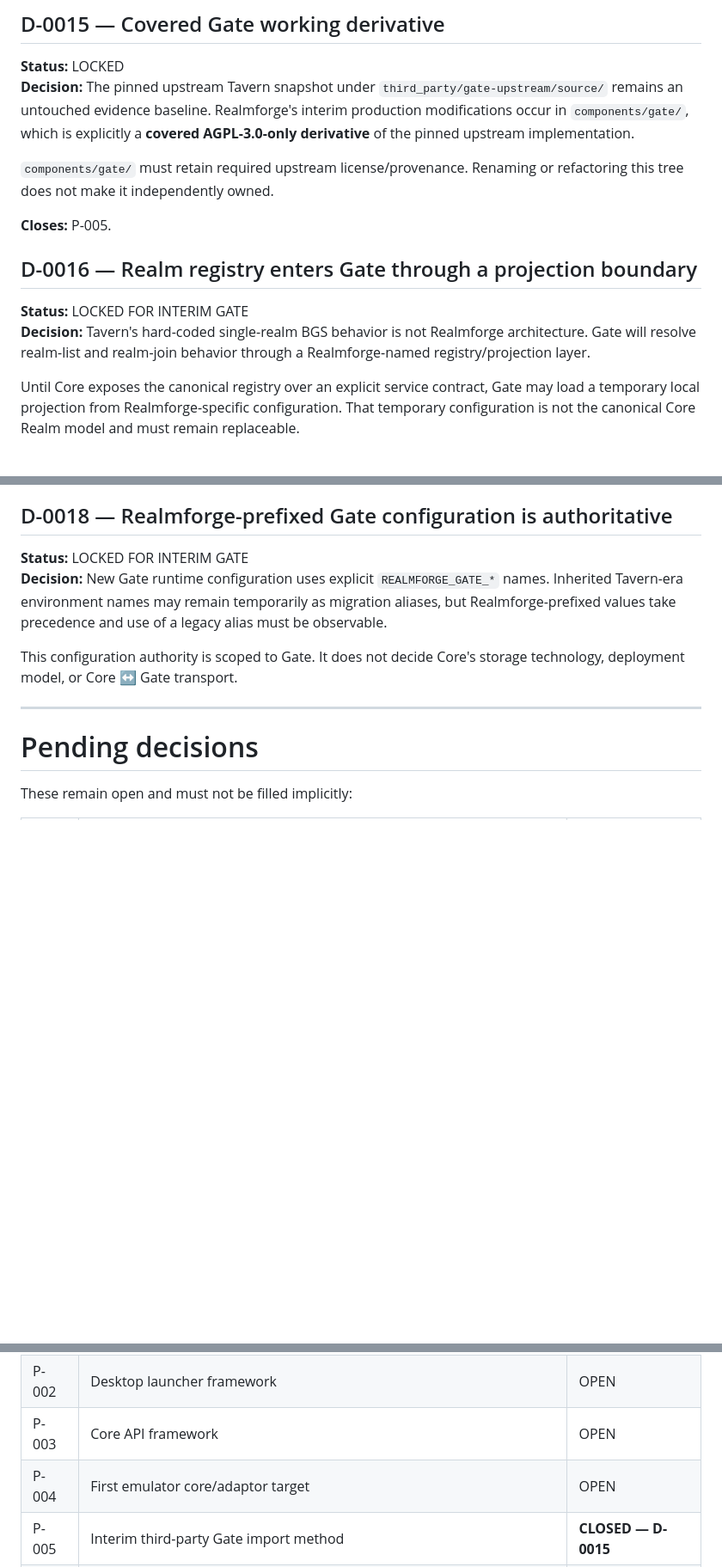
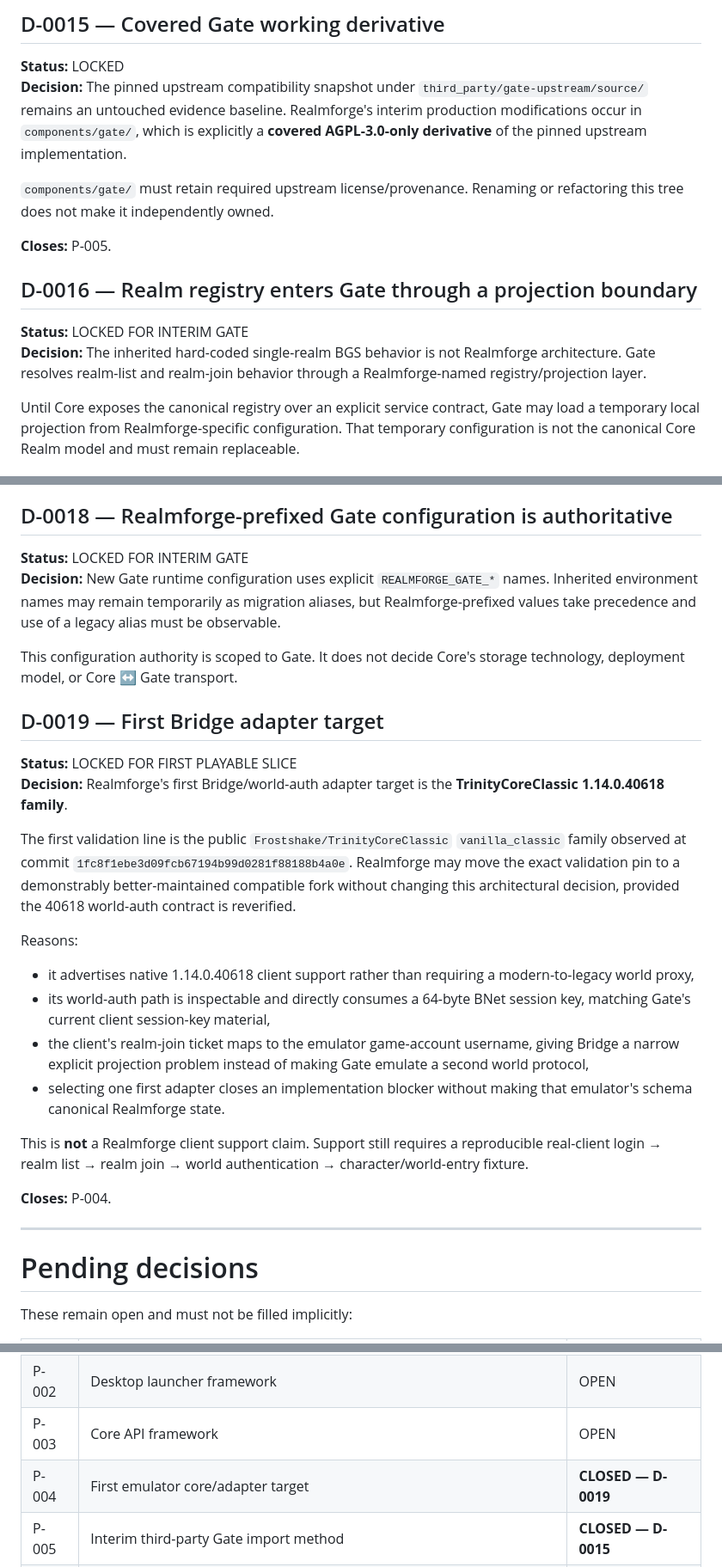
Before and after one commit to raiinman/realmforge, a Markdown page: docs/DECISIONS.md, 3 parts joined by grey strips. Shown at 86% size. Drawn GitHub-style; blank space fills up the shorter version.

Commit message:
lock first 40618 Bridge adapter target and scrub inherited product name from decision authority

```diff
--- a/docs/DECISIONS.md
+++ b/docs/DECISIONS.md
@@ -83,7 +83,7 @@ A bounded interim Gate rebuild is allowed before D0 closes when it stays behind
 ## D-0015 — Covered Gate working derivative
 
 **Status:** LOCKED
-**Decision:** The pinned upstream Tavern snapshot under `third_party/gate-upstream/source/` remains an untouched evidence baseline. Realmforge's interim production modifications occur in `components/gate/`, which is explicitly a **covered AGPL-3.0-only derivative** of the pinned upstream implementation.
+**Decision:** The pinned upstream compatibility snapshot under `third_party/gate-upstream/source/` remains an untouched evidence baseline. Realmforge's interim production modifications occur in `components/gate/`, which is explicitly a **covered AGPL-3.0-only derivative** of the pinned upstream implementation.
 
 `components/gate/` must retain required upstream license/provenance. Renaming or refactoring this tree does not make it independently owned.
 
@@ -92,7 +92,7 @@ A bounded interim Gate rebuild is allowed before D0 closes when it stays behind
 ## D-0016 — Realm registry enters Gate through a projection boundary
 
 **Status:** LOCKED FOR INTERIM GATE
-**Decision:** Tavern's hard-coded single-realm BGS behavior is not Realmforge architecture. Gate will resolve realm-list and realm-join behavior through a Realmforge-named registry/projection layer.
+**Decision:** The inherited hard-coded single-realm BGS behavior is not Realmforge architecture. Gate resolves realm-list and realm-join behavior through a Realmforge-named registry/projection layer.
 
 Until Core exposes the canonical registry over an explicit service contract, Gate may load a temporary local projection from Realmforge-specific configuration. That temporary configuration is not the canonical Core Realm model and must remain replaceable.
 
@@ -106,9 +106,27 @@ Exact build profiles are required by default. An unsafe compatibility override m
 ## D-0018 — Realmforge-prefixed Gate configuration is authoritative
 
 **Status:** LOCKED FOR INTERIM GATE
-**Decision:** New Gate runtime configuration uses explicit `REALMFORGE_GATE_*` names. Inherited Tavern-era environment names may remain temporarily as migration aliases, but Realmforge-prefixed values take precedence and use of a legacy alias must be observable.
+**Decision:** New Gate runtime configuration uses explicit `REALMFORGE_GATE_*` names. Inherited environment names may remain temporarily as migration aliases, but Realmforge-prefixed values take precedence and use of a legacy alias must be observable.
 
 This configuration authority is scoped to Gate. It does not decide Core's storage technology, deployment model, or Core ↔ Gate transport.
+
+## D-0019 — First Bridge adapter target
+
+**Status:** LOCKED FOR FIRST PLAYABLE SLICE
+**Decision:** Realmforge's first Bridge/world-auth adapter target is the **TrinityCoreClassic 1.14.0.40618 family**.
+
+The first validation line is the public `Frostshake/TrinityCoreClassic` `vanilla_classic` family observed at commit `1fc8f1ebe3d09fcb67194b99d0281f88188b4a0e`. Realmforge may move the exact validation pin to a demonstrably better-maintained compatible fork without changing this architectural decision, provided the 40618 world-auth contract is reverified.
+
+Reasons:
+
+- it advertises native 1.14.0.40618 client support rather than requiring a modern-to-legacy world proxy,
+- its world-auth path is inspectable and directly consumes a 64-byte BNet session key, matching Gate's current client session-key material,
+- the client's realm-join ticket maps to the emulator game-account username, giving Bridge a narrow explicit projection problem instead of making Gate emulate a second world protocol,
+- selecting one first adapter closes an implementation blocker without making that emulator's schema canonical Realmforge state.
+
+This is **not** a Realmforge client support claim. Support still requires a reproducible real-client login → realm list → realm join → world authentication → character/world-entry fixture.
+
+**Closes:** P-004.
 
 ---
 
@@ -121,7 +139,7 @@ These remain open and must not be filled implicitly:
 | P-001 | First production implementation language(s) outside the inherited Gate derivative | OPEN |
 | P-002 | Desktop launcher framework | OPEN |
 | P-003 | Core API framework | OPEN |
-| P-004 | First emulator core/adaptor target | OPEN |
+| P-004 | First emulator core/adapter target | **CLOSED — D-0019** |
 | P-005 | Interim third-party Gate import method | **CLOSED — D-0015** |
 | P-006 | Whether desktop-app compatibility is launch-critical | OPEN |
 | P-007 | Homelab-only versus public-hosting security profile at M1 | OPEN |
```
